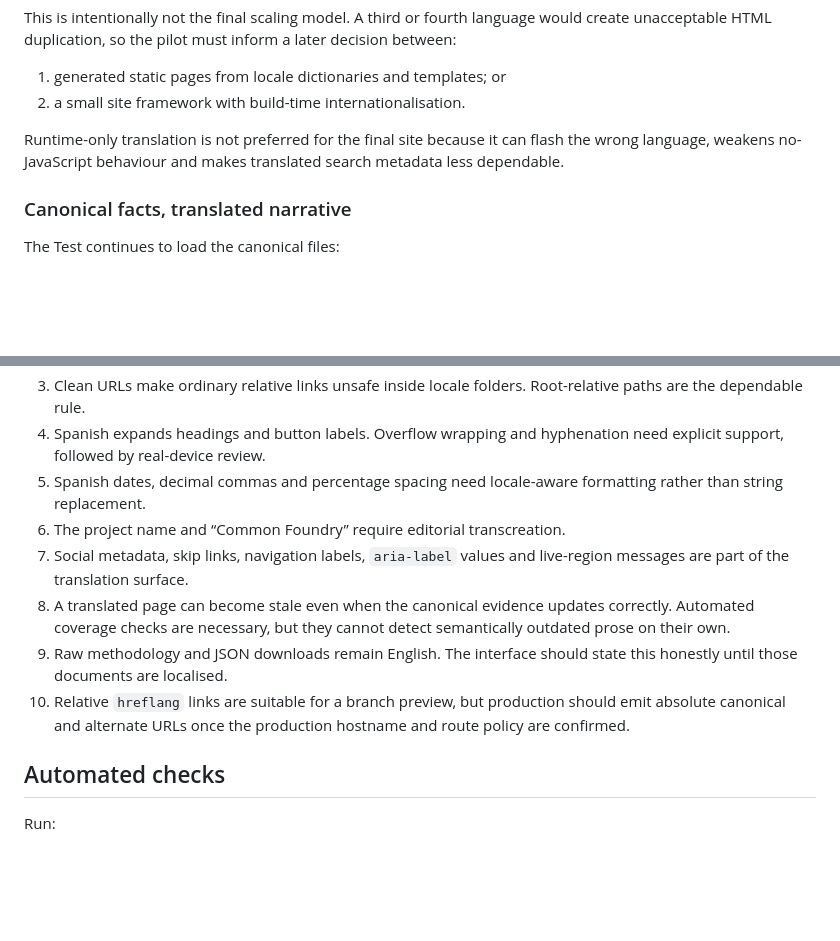
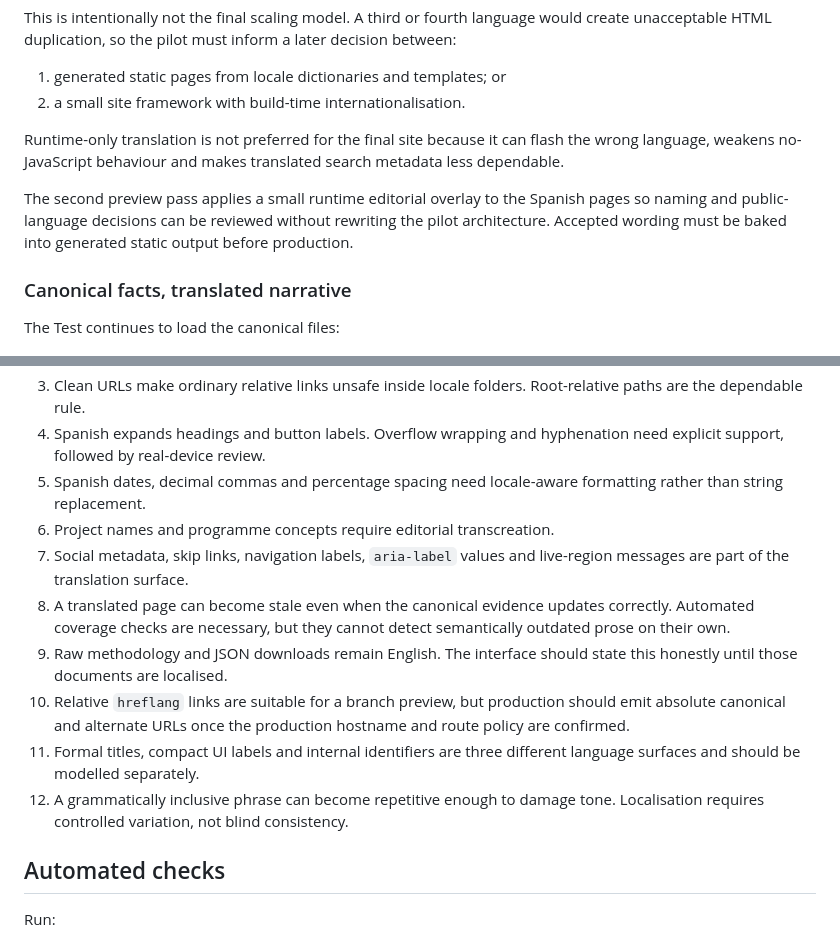
Before and after one commit to DiscoMcDisco/six-year-old-manifesto, a Markdown page: docs/localisation-pilot.md, 2 parts joined by grey strips. Rendered like a GitHub page; blank space fills up the shorter version.

```diff
--- a/docs/localisation-pilot.md
+++ b/docs/localisation-pilot.md
@@ -26,6 +26,8 @@ This is intentionally not the final scaling model. A third or fourth language wo
 
 Runtime-only translation is not preferred for the final site because it can flash the wrong language, weakens no-JavaScript behaviour and makes translated search metadata less dependable.
 
+The second preview pass applies a small runtime editorial overlay to the Spanish pages so naming and public-language decisions can be reviewed without rewriting the pilot architecture. Accepted wording must be baked into generated static output before production.
+
 ### Canonical facts, translated narrative
 
 The Test continues to load the canonical files:
@@ -80,11 +159,13 @@ Official publication titles remain in their source language on the Test ledger a
 3. Clean URLs make ordinary relative links unsafe inside locale folders. Root-relative paths are the dependable rule.
 4. Spanish expands headings and button labels. Overflow wrapping and hyphenation need explicit support, followed by real-device review.
 5. Spanish dates, decimal commas and percentage spacing need locale-aware formatting rather than string replacement.
-6. The project name and “Common Foundry” require editorial transcreation.
+6. Project names and programme concepts require editorial transcreation.
 7. Social metadata, skip links, navigation labels, `aria-label` values and live-region messages are part of the translation surface.
 8. A translated page can become stale even when the canonical evidence updates correctly. Automated coverage checks are necessary, but they cannot detect semantically outdated prose on their own.
 9. Raw methodology and JSON downloads remain English. The interface should state this honestly until those documents are localised.
 10. Relative `hreflang` links are suitable for a branch preview, but production should emit absolute canonical and alternate URLs once the production hostname and route policy are confirmed.
+11. Formal titles, compact UI labels and internal identifiers are three different language surfaces and should be modelled separately.
+12. A grammatically inclusive phrase can become repetitive enough to damage tone. Localisation requires controlled variation, not blind consistency.
 
 ## Automated checks
 
```
Also changed, not shown: other parts of docs/localisation-pilot.md (+87 -8 lines).
